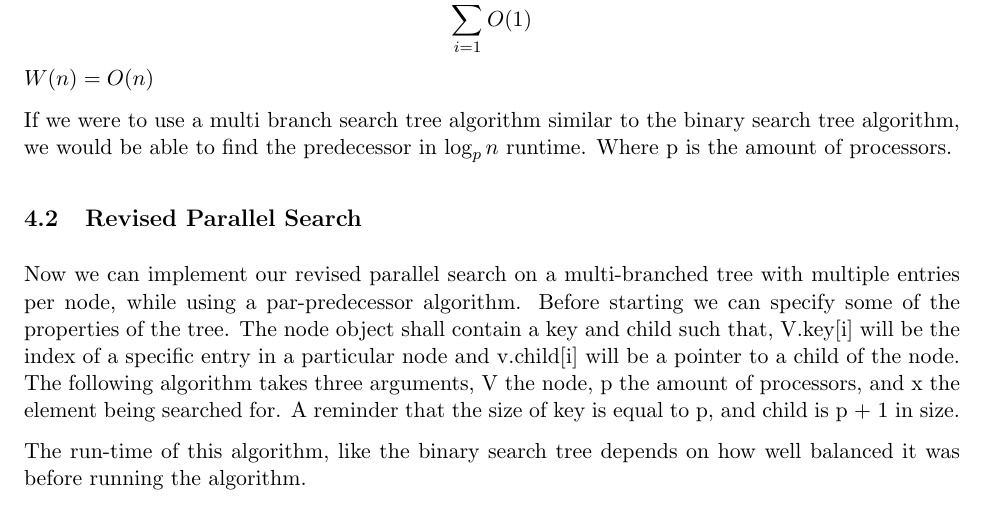
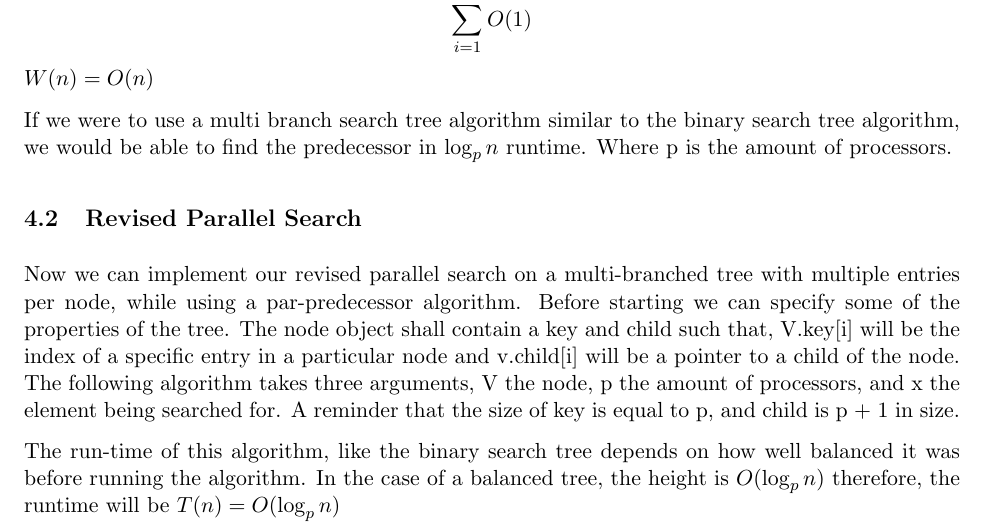
Before and after one commit to rfiggs/Scribenotes9, a LaTeX document (ScribeNotes9.tex): part of page 4 of 5, cut so that both start at the same text. Compiled offline with pdfLaTeX.

Commit message:
Update ScribeNotes9.tex

```diff
--- a/ScribeNotes9.tex
+++ b/ScribeNotes9.tex
@@ -213,7 +213,7 @@ Now we can implement our revised parallel search on a multi-branched tree with m
 \end{algorithmic}
 \end{algorithm}
 
-The run-time of this algorithm, like the binary search tree depends on how well balanced it was before running the algorithm.
+The run-time of this algorithm, like the binary search tree depends on how well balanced it was before running the algorithm. In the case of a balanced tree, the height is $O(\log_p n)$ therefore, the runtime will be  $T(n) = O(\log_p n)$
 
 
 %\bibliography{mybib}
```
